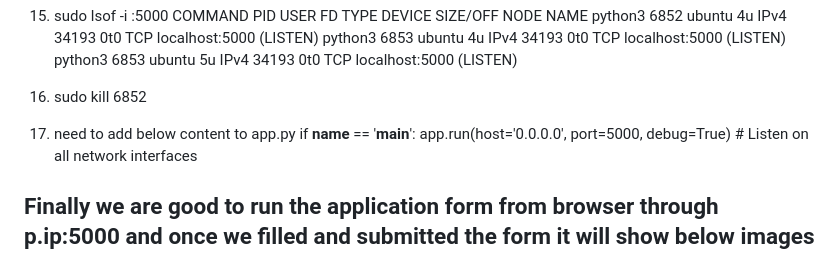
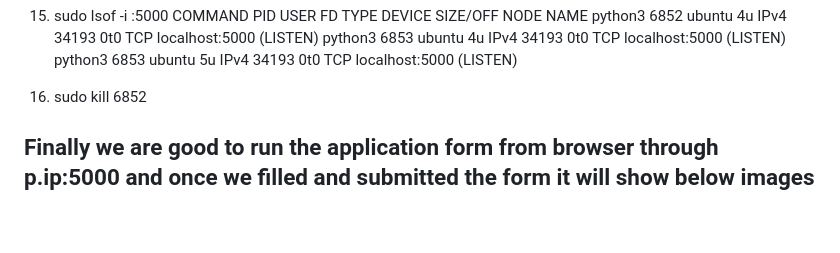
Before and after one commit to Chem2527/Python-Flask-Web-Application, a Markdown page: README.md, the part around the change. Rendered like a GitHub page; blank space fills up the shorter version.

```diff
--- a/README.md
+++ b/README.md
@@ -116,9 +116,7 @@ python3 6853 ubuntu    5u  IPv4  34193      0t0  TCP localhost:5000 (LISTEN)
 
 16. sudo kill 6852
 
-17. need to add below content to app.py
-if __name__ == '__main__':
-    app.run(host='0.0.0.0', port=5000, debug=True)  # Listen on all network interfaces
+
 
 ## Finally we are good to run the application form from browser through p.ip:5000 and once we filled and submitted the form it will show below images and we can access this data from postgresql and verify the same.
 
```
